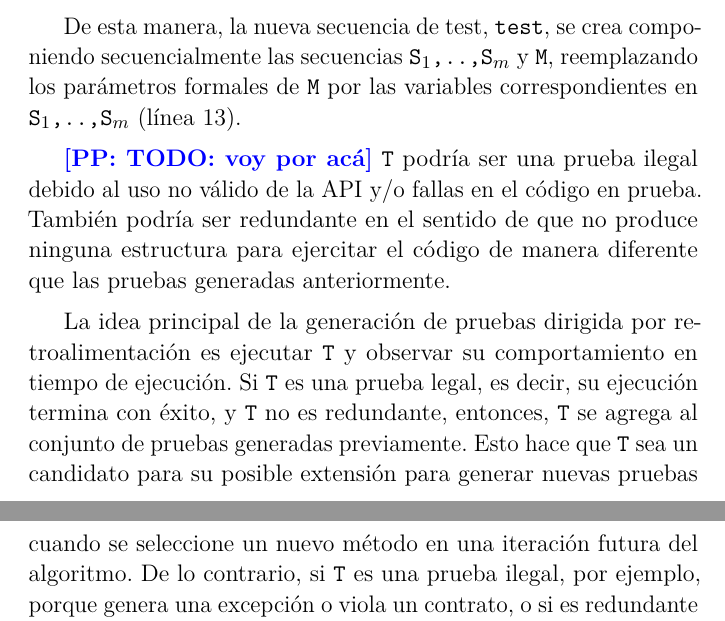
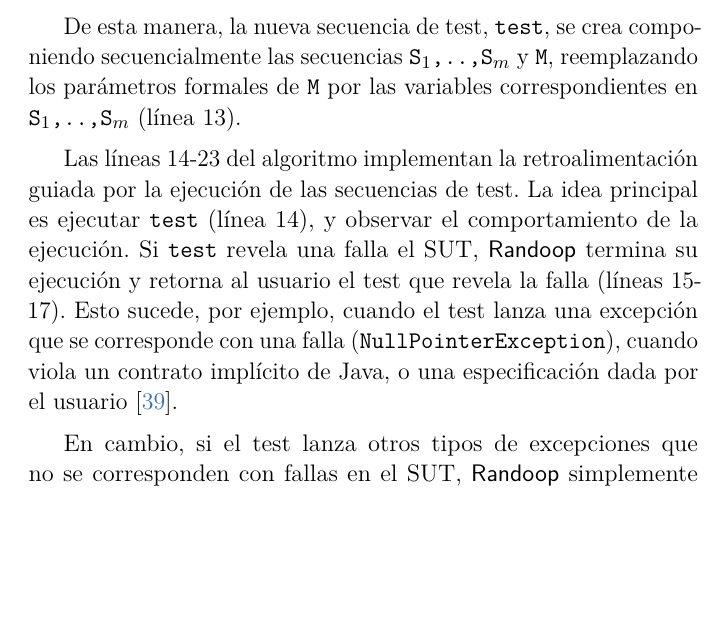
Before and after one commit to mpolitano/PhdTesisPolitano, a LaTeX thesis (main.tex, which reads preliminaries.tex): two parts of pages 15 and 16 of 117 before the commit and part of page 15 of 117 after it, the two joined at a grey line, cut so that both start at the same text, the shorter picture padded with empty space. Compiled offline with pdfLaTeX.

Commit message:
revisiones a seccion de randoop

```diff
--- a/preliminaries.tex
+++ b/preliminaries.tex
@@ -259,9 +259,13 @@ secuencialmente las secuencias \texttt{S$_1$,..,S$_m$} y \texttt{M},
 reemplazando los parámetros formales de \texttt{M} por las variables
 correspondientes en \texttt{S$_1$,..,S$_m$} (línea 13).
 
-\pp{TODO: voy por acá}
-\texttt{T} podría ser una prueba ilegal debido al uso no válido de la API y/o fallas en el código en prueba. También podría ser redundante en el sentido de que no produce ninguna estructura para ejercitar el código de manera diferente que las pruebas generadas anteriormente.
+Las líneas 14-23 del algoritmo implementan la retroalimentación guiada por la ejecución
+de las secuencias de test. La idea principal es ejecutar \texttt{test} (línea
+14), y observar el comportamiento de la ejecución. Si \texttt{test} revela una
+falla el SUT, \textsf{Randoop} termina su ejecución y retorna al usuario el test que
+revela la falla (líneas 15-17). Esto sucede, por ejemplo, cuando el test lanza una excepción
+que se corresponde con una falla (\texttt{NullPointerException}), cuando viola un contrato implícito
+de Java, o una especificación dada por el usuario \cite{Pacheco07}.
 
-La idea principal de la generación de pruebas dirigida por retroalimentación es ejecutar \texttt{T} y observar su comportamiento en tiempo de ejecución. Si \texttt{T} es una prueba legal, es decir, su ejecución termina con éxito,
-y \texttt{T} no es redundante, entonces, \texttt{T} se agrega al conjunto de pruebas generadas previamente. Esto hace que \texttt{T} sea un candidato para su posible extensión para generar nuevas pruebas cuando se seleccione un nuevo método en una iteración futura del algoritmo. De lo contrario, si \texttt{T} es una prueba ilegal, por ejemplo, porque genera una excepción o viola un contrato, o si es redundante (consulte la sección~\ref{sec:state-matching})), entonces \texttt{T} no se considera para su posible extensión. \textsf{Randoop} continúa este proceso iterativo hasta que agota su presupuesto. Las evaluaciones experimentales han encontrado que la generación de pruebas dirigida por retroalimentación funciona significativamente mejor que la generación aleatoria simple de pruebas \cite{Pacheco07,Pacheco08}.
-La principal ventaja de \textsf{Randoop} es su capacidad para generar automáticamente una gran cantidad de casos de prueba que cubren diferentes partes del programa bajo prueba. Esto permite detectar errores y comportamientos inesperados que pueden surgir en situaciones de entrada no contempladas durante el desarrollo manual de pruebas.
+En cambio, si el test lanza otros tipos de excepciones que no se corresponden
+con fallas en el SUT, \textsf{Randoop} simplemente descarta el test, y no lo guarda para
```
Also changed, not shown: preliminaries.tex (33 more changed lines).
